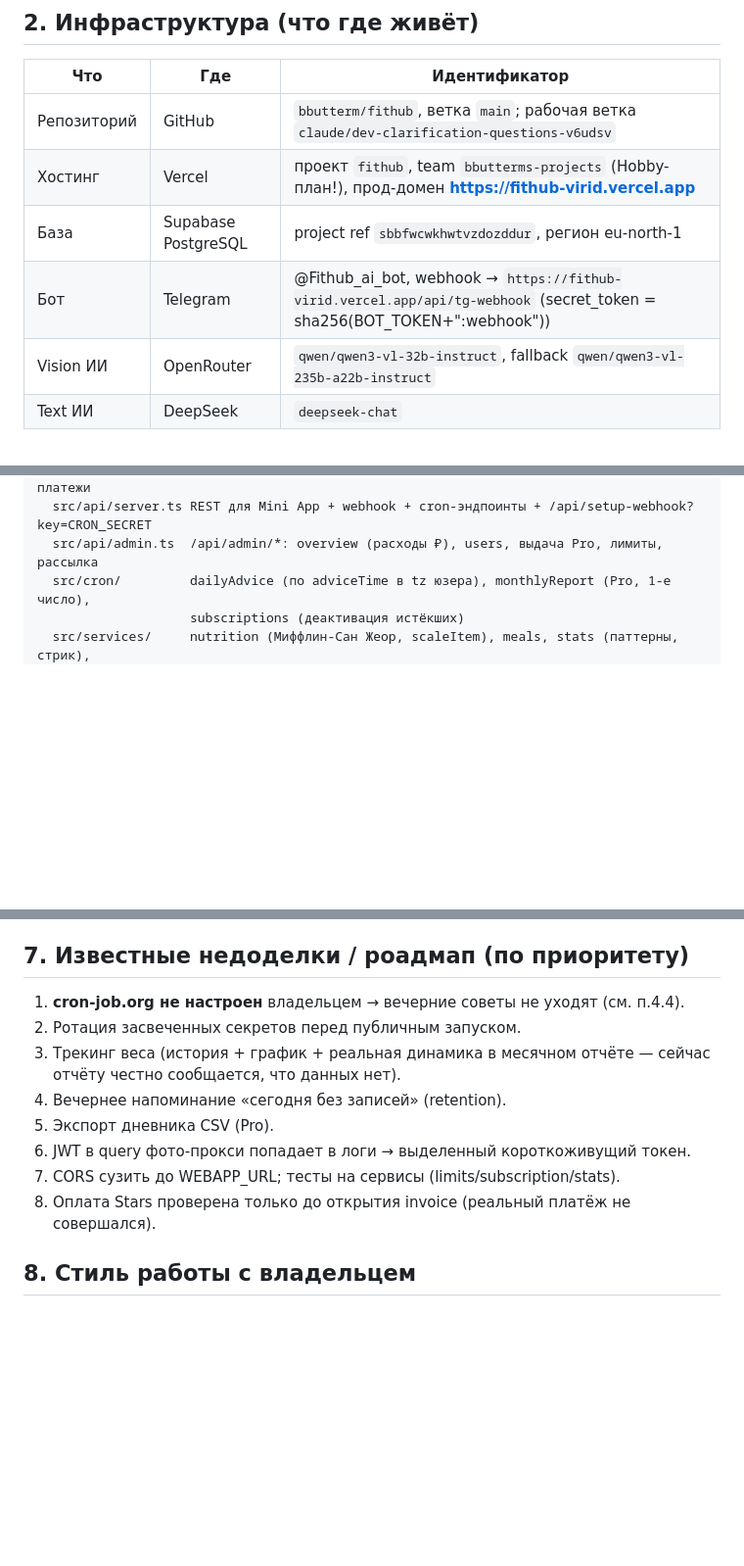
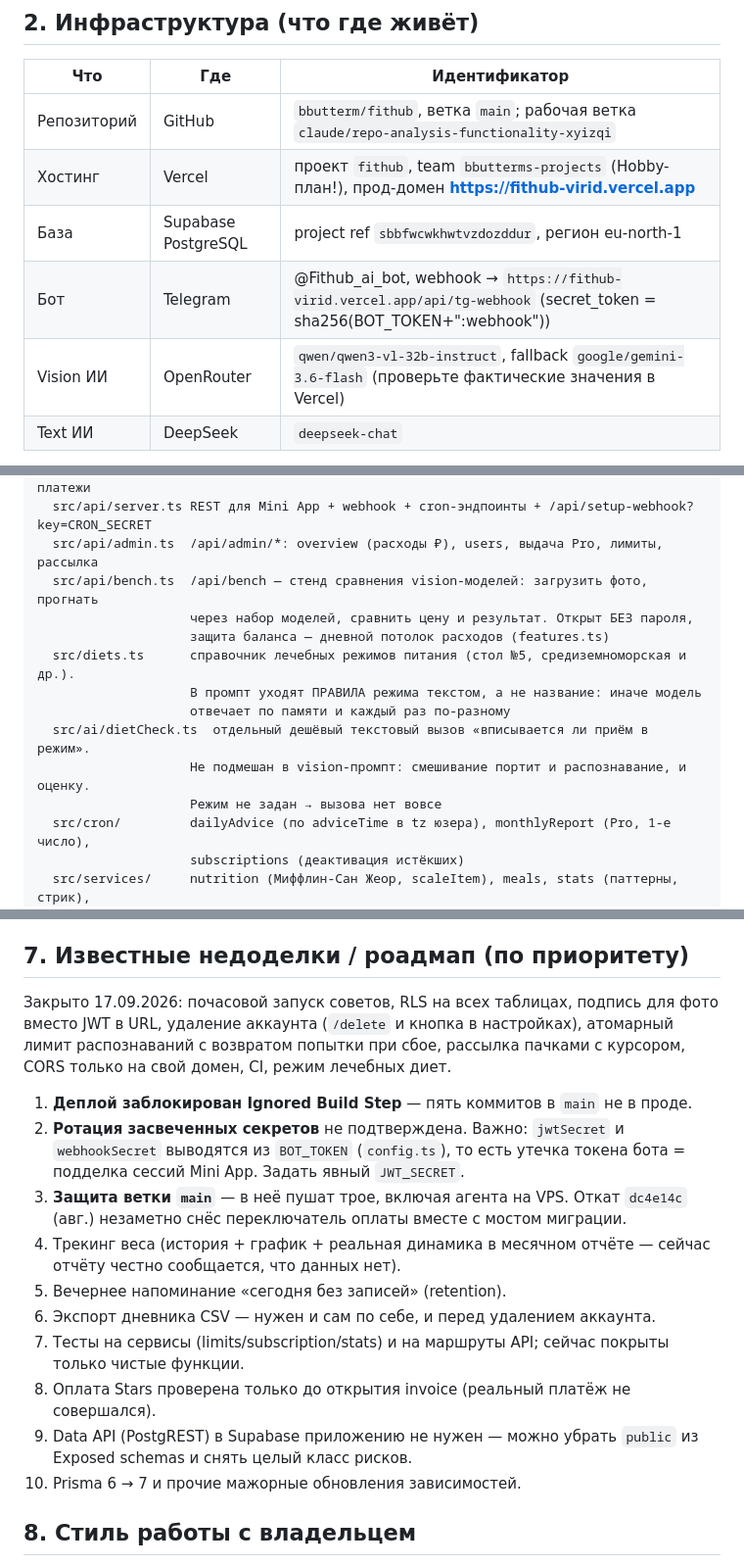
Before and after one commit to bbutterm/fithub, a Markdown page: HANDOFF.md, 3 parts joined by grey strips. Shown at 98% size. Drawn GitHub-style; blank space fills up the shorter version.

Commit message:
HANDOFF: привести в соответствие с действительностью
Файл датирован 10 июля и читается агентами как источник истины. За два месяца
разошёлся с проектом в нескольких местах, и одно расхождение было опасным:
«RLS включён на всех таблицах» — этого не было нигде до 17 сентября.

Исправлено: RLS (когда и чем закреплён), расписание cron вместо совета
поставить внешний пингер, число тестов, рабочая ветка, запасная vision-модель,
подпись для фото вместо JWT в URL, новые поля профиля. Добавлены отсутствовавшие
в описании стенд моделей и режим лечебных диет. Раздел недоделок переписан:
что закрыто 17.09 и что осталось, с деплоем и ротацией секретов наверху.

Отдельно отмечено, что деплой заблокирован Ignored Build Step — иначе следующий
агент будет думать, что пуш в main что-то выкатывает.

Co-Authored-By: Claude Opus 5 <noreply@anthropic.com>
Claude-Session: https://claude.ai/code/session_01VZswDUPbk9srwiREnkuHPd

```diff
--- a/HANDOFF.md
+++ b/HANDOFF.md
@@ -12,11 +12,11 @@ Telegram-бот **@Fithub_ai_bot** + Mini App. Пользователь шлёт
 
 | Что | Где | Идентификатор |
 |---|---|---|
-| Репозиторий | GitHub | `bbutterm/fithub`, ветка `main`; рабочая ветка `claude/dev-clarification-questions-v6udsv` |
+| Репозиторий | GitHub | `bbutterm/fithub`, ветка `main`; рабочая ветка `claude/repo-analysis-functionality-xyizqi` |
 | Хостинг | Vercel | проект `fithub`, team `bbutterms-projects` (Hobby-план!), прод-домен **https://fithub-virid.vercel.app** |
 | База | Supabase PostgreSQL | project ref `sbbfwcwkhwtvzdozddur`, регион eu-north-1 |
 | Бот | Telegram | @Fithub_ai_bot, webhook → `https://fithub-virid.vercel.app/api/tg-webhook` (secret_token = sha256(BOT_TOKEN+":webhook")) |
-| Vision ИИ | OpenRouter | `qwen/qwen3-vl-32b-instruct`, fallback `qwen/qwen3-vl-235b-a22b-instruct` |
+| Vision ИИ | OpenRouter | `qwen/qwen3-vl-32b-instruct`, fallback `google/gemini-3.6-flash` (проверьте фактические значения в Vercel) |
 | Text ИИ | DeepSeek | `deepseek-chat` |
 
 Все секреты — в Vercel → Settings → Environment Variables (единственный источник истины). Полный список переменных с комментариями: `.env.example`. **Секретов в репозитории нет.** ⚠️ Известная проблема: текущие секреты светились в переписке — рекомендована ротация (пароль БД, PAT Supabase, BOT_TOKEN, ключи ИИ).
@@ -44,6 +44,15 @@ apps/bot-api/       Node 22 + TypeScript strict + Fastify + grammY + Prisma
                     ответ на карточку = уточнение (Meal.tgMessageId), пейволл, Stars-платежи
   src/api/server.ts REST для Mini App + webhook + cron-эндпоинты + /api/setup-webhook?key=CRON_SECRET
   src/api/admin.ts  /api/admin/*: overview (расходы ₽), users, выдача Pro, лимиты, рассылка
+  src/api/bench.ts  /api/bench — стенд сравнения vision-моделей: загрузить фото, прогнать
+                    через набор моделей, сравнить цену и результат. Открыт БЕЗ пароля,
+                    защита баланса — дневной потолок расходов (features.ts)
+  src/diets.ts      справочник лечебных режимов питания (стол №5, средиземноморская и др.).
+                    В промпт уходят ПРАВИЛА режима текстом, а не название: иначе модель
+                    отвечает по памяти и каждый раз по-разному
+  src/ai/dietCheck.ts  отдельный дешёвый текстовый вызов «вписывается ли приём в режим».
+                    Не подмешан в vision-промпт: смешивание портит и распознавание, и оценку.
+                    Режим не задан → вызова нет вовсе
   src/cron/         dailyAdvice (по adviceTime в tz юзера), monthlyReport (Pro, 1-е число),
                     subscriptions (деактивация истёкших)
   src/services/     nutrition (Миффлин-Сан Жеор, scaleItem), meals, stats (паттерны, стрик),
@@ -92,14 +105,18 @@ pnpm typecheck && pnpm lint && pnpm test  # 20 юнит-тестов, строг
 
 ## 7. Известные недоделки / роадмап (по приоритету)
 
-1. **cron-job.org не настроен** владельцем → вечерние советы не уходят (см. п.4.4).
-2. Ротация засвеченных секретов перед публичным запуском.
-3. Трекинг веса (история + график + реальная динамика в месячном отчёте — сейчас отчёту честно сообщается, что данных нет).
-4. Вечернее напоминание «сегодня без записей» (retention).
-5. Экспорт дневника CSV (Pro).
-6. JWT в query фото-прокси попадает в логи → выделенный короткоживущий токен.
-7. CORS сузить до WEBAPP_URL; тесты на сервисы (limits/subscription/stats).
+Закрыто 17.09.2026: почасовой запуск советов, RLS на всех таблицах, подпись для фото вместо JWT в URL, удаление аккаунта (`/delete` и кнопка в настройках), атомарный лимит распознаваний с возвратом попытки при сбое, рассылка пачками с курсором, CORS только на свой домен, CI, режим лечебных диет.
+
+1. **Деплой заблокирован Ignored Build Step** — пять коммитов в `main` не в проде.
+2. **Ротация засвеченных секретов** не подтверждена. Важно: `jwtSecret` и `webhookSecret` выводятся из `BOT_TOKEN` (`config.ts`), то есть утечка токена бота = подделка сессий Mini App. Задать явный `JWT_SECRET`.
+3. **Защита ветки `main`** — в неё пушат трое, включая агента на VPS. Откат `dc4e14c` (авг.) незаметно снёс переключатель оплаты вместе с мостом миграции.
+4. Трекинг веса (история + график + реальная динамика в месячном отчёте — сейчас отчёту честно сообщается, что данных нет).
+5. Вечернее напоминание «сегодня без записей» (retention).
+6. Экспорт дневника CSV — нужен и сам по себе, и перед удалением аккаунта.
+7. Тесты на сервисы (limits/subscription/stats) и на маршруты API; сейчас покрыты только чистые функции.
 8. Оплата Stars проверена только до открытия invoice (реальный платёж не совершался).
+9. Data API (PostgREST) в Supabase приложению не нужен — можно убрать `public` из Exposed schemas и снять целый класс рисков.
+10. Prisma 6 → 7 и прочие мажорные обновления зависимостей.
 
 ## 8. Стиль работы с владельцем
 
```
Also changed, not shown: other parts of HANDOFF.md (+10 -6 lines).
